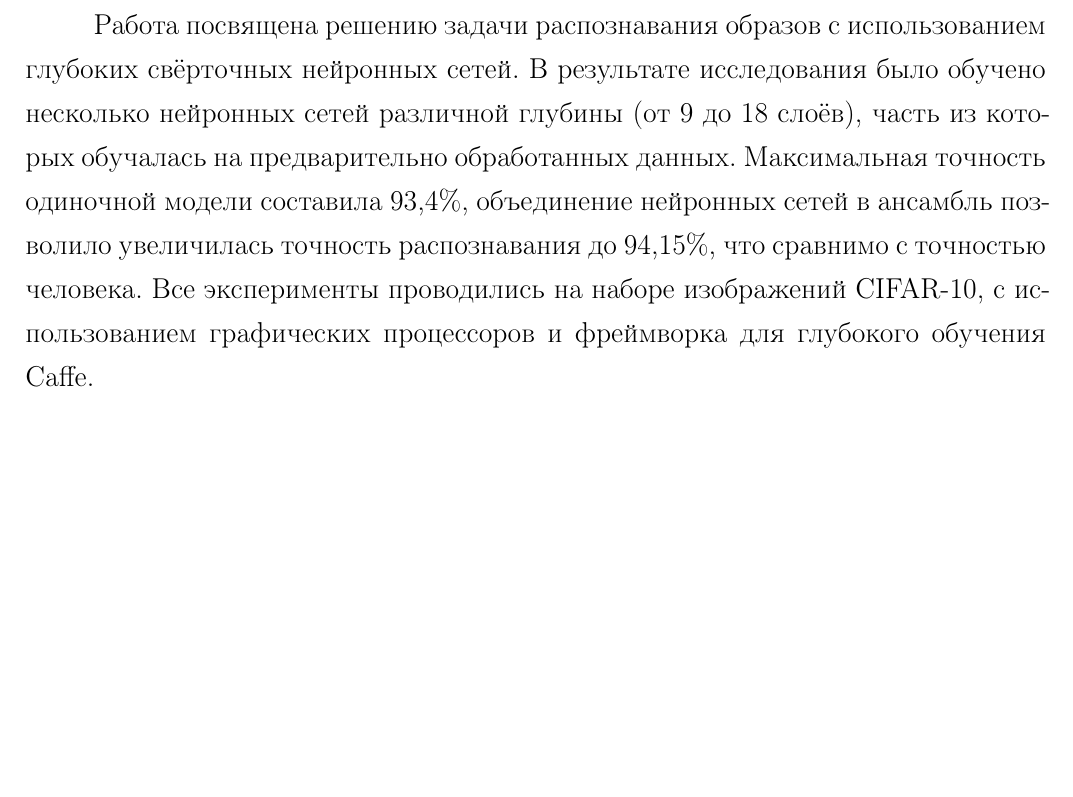
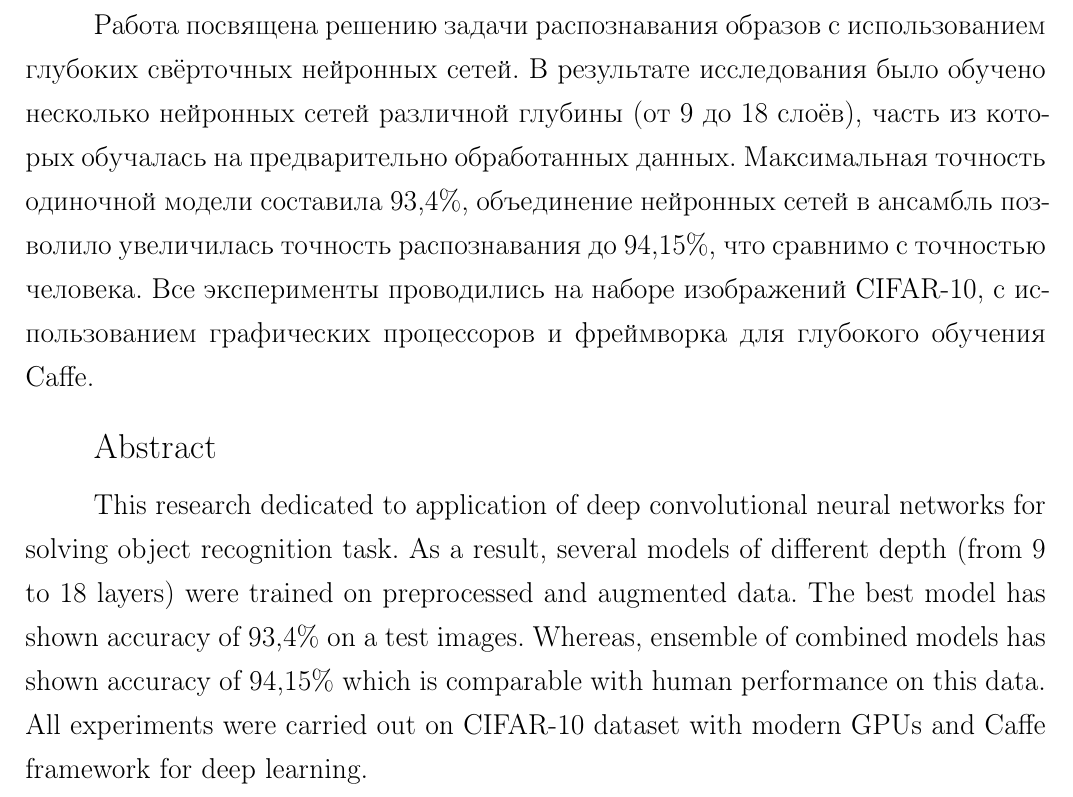
Before and after one commit to yutkin/II-Coursework, a LaTeX document (main.tex, which reads abstract.tex): part of page 2 of 15, cut so that both start at the same text, the shorter picture padded with empty space. Compiled offline with pdfLaTeX; a LaTeX package or settings file that is missing is left out.

Commit message:
Added english abstract

```diff
--- a/abstract.tex
+++ b/abstract.tex
@@ -6,3 +6,10 @@
 увеличилась точность распознавания до 94,15\%, что сравнимо с точностью человека. Все эксперименты
 проводились на наборе изображений CIFAR-10, с использованием графических процессоров и фреймворка
 для глубокого обучения Caffe.
+
+\section*{Abstract}
+This research dedicated to application of deep convolutional neural networks for
+solving object recognition task. As a result, several models of different depth (from 9 to 18 layers)
+were trained on preprocessed and augmented data. The best model has shown accuracy of 93,4\% on a test images.
+Whereas, ensemble of combined models has shown accuracy of 94,15\% which is comparable with human performance
+on this data. All experiments were carried out on CIFAR-10 dataset with modern GPUs and Caffe framework for deep learning.
```
Also changed, not shown: main.pdf.
